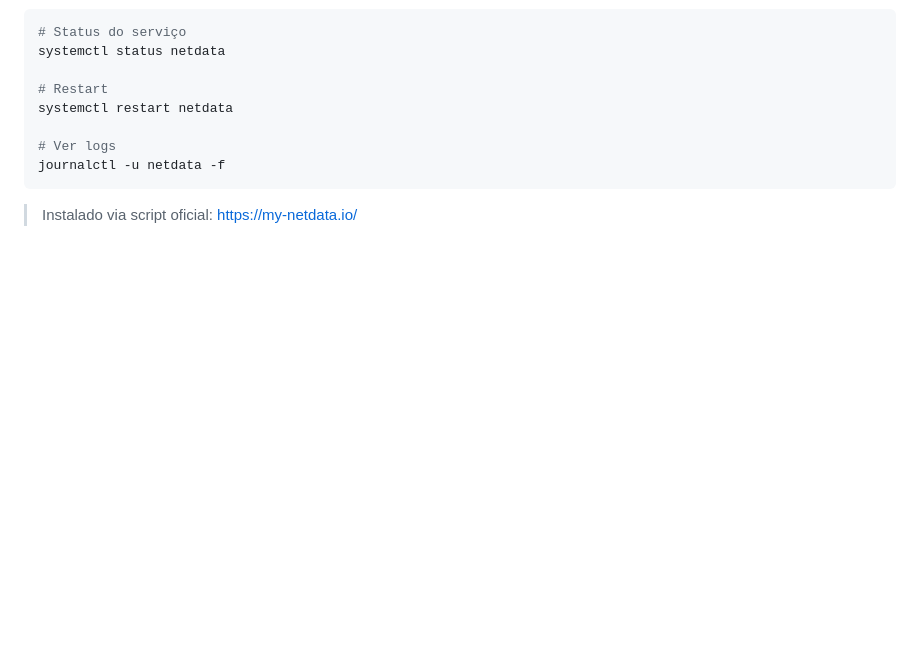
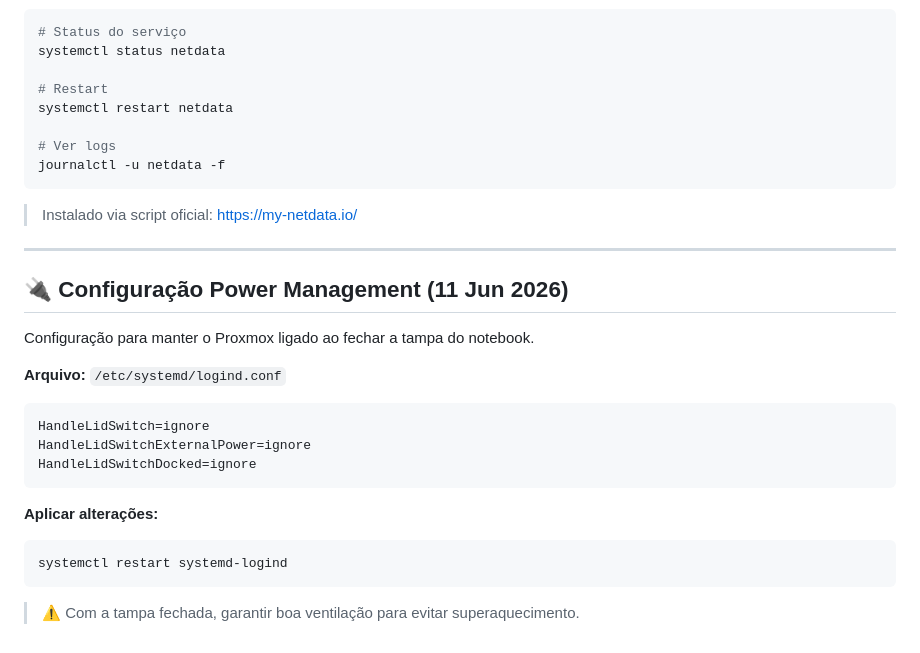
Before and after one commit to williamcrcosta/rtmp-server, a Markdown page: README.md, the part around the change. GitHub-like rendering; blank space fills up the shorter version.

Commit message:
docs: adicionar config power management (lid switch ignore)

````diff
--- a/README.md
+++ b/README.md
@@ -294,3 +294,24 @@ journalctl -u netdata -f
 ```
 
 > Instalado via script oficial: https://my-netdata.io/
+
+---
+
+## 🔌 Configuração Power Management (11 Jun 2026)
+
+Configuração para manter o Proxmox ligado ao fechar a tampa do notebook.
+
+**Arquivo:** `/etc/systemd/logind.conf`
+
+```ini
+HandleLidSwitch=ignore
+HandleLidSwitchExternalPower=ignore
+HandleLidSwitchDocked=ignore
+```
+
+**Aplicar alterações:**
+```bash
+systemctl restart systemd-logind
+```
+
+> ⚠️ Com a tampa fechada, garantir boa ventilação para evitar superaquecimento.
````
